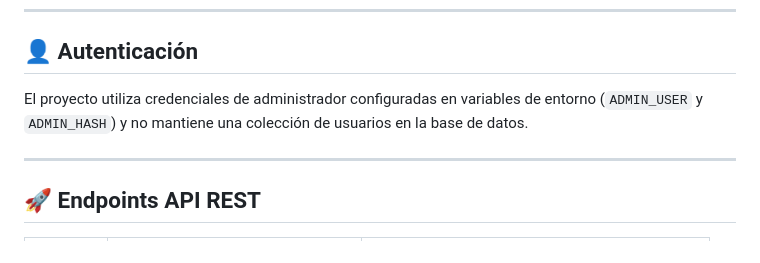
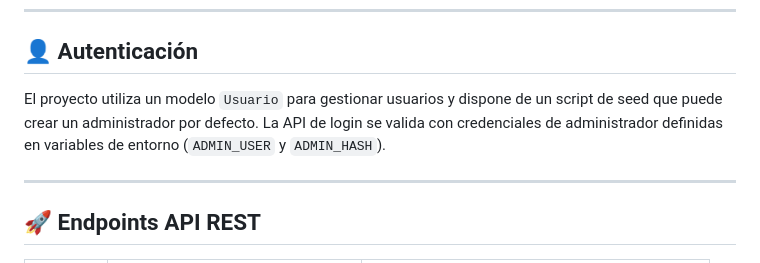
Before and after one commit to diegofonterosa/security-alert-monitor, a Markdown page: README.md, the part around the change. Rendered like a GitHub page.

Commit message:
fix: actualizar la sección de autenticación en el README para reflejar el uso del modelo Usuario y el script de seed

```diff
--- a/README.md
+++ b/README.md
@@ -90,7 +90,7 @@ security-alert-monitor/
 
 ## 👤 Autenticación
 
-El proyecto utiliza credenciales de administrador configuradas en variables de entorno (`ADMIN_USER` y `ADMIN_HASH`) y no mantiene una colección de usuarios en la base de datos.
+El proyecto utiliza un modelo `Usuario` para gestionar usuarios y dispone de un script de seed que puede crear un administrador por defecto. La API de login se valida con credenciales de administrador definidas en variables de entorno (`ADMIN_USER` y `ADMIN_HASH`).
 
 ---
 
```
